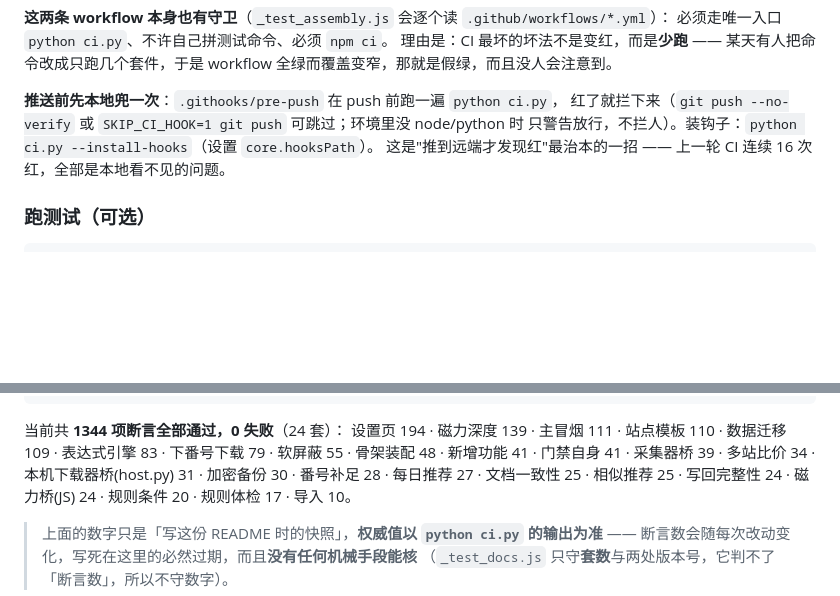
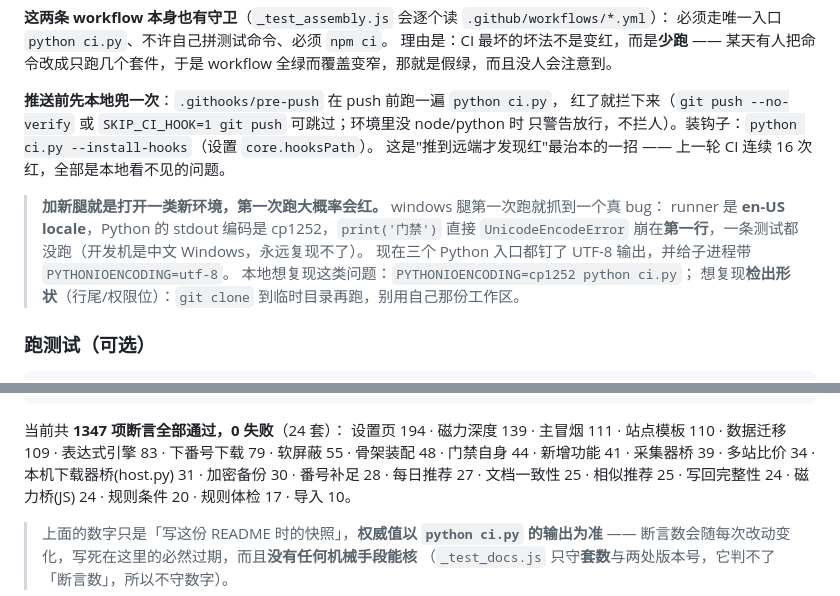
Before and after one commit to LeonZhangDev/sitefilter, a Markdown page: README.md, 2 parts joined by grey strips. Drawn GitHub-style; blank space fills up the shorter version.

````diff
--- a/README.md
+++ b/README.md
@@ -1044,6 +1044,13 @@ workflow 全绿而覆盖变窄，那就是假绿，而且没人会注意到。
 只警告放行，不拦人）。装钩子：`python ci.py --install-hooks`（设置 `core.hooksPath`）。
 这是"推到远端才发现红"最治本的一招 —— 上一轮 CI 连续 16 次红，全部是本地看不见的问题。
 
+> **加新腿就是打开一类新环境，第一次跑大概率会红。** windows 腿第一次跑就抓到一个真 bug：
+> runner 是 **en-US locale**，Python 的 stdout 编码是 cp1252，`print('门禁')` 直接
+> `UnicodeEncodeError` 崩在**第一行**，一条测试都没跑（开发机是中文 Windows，永远复现不了）。
+> 现在三个 Python 入口都钉了 UTF-8 输出，并给子进程带 `PYTHONIOENCODING=utf-8`。
+> 本地想复现这类问题：`PYTHONIOENCODING=cp1252 python ci.py`；
+> 想复现**检出形状**（行尾/权限位）：`git clone` 到临时目录再跑，别用自己那份工作区。
+
 ### 跑测试（可选）
 
 ```bash
@@ -1077,9 +1084,9 @@ python _test_native_host.py     # 本机桥 host.py 的安全边界（纯标准
 python _test_ci_gate.py         # 门禁自身：0 断言判红 / HTML 引用进包 / git 跟踪校验（纯标准库，无需 jsdom）
 ```
 
-当前共 **1344 项断言全部通过，0 失败**（24 套）：
+当前共 **1347 项断言全部通过，0 失败**（24 套）：
 设置页 194 · 磁力深度 139 · 主冒烟 111 · 站点模板 110 · 数据迁移 109 · 表达式引擎 83 ·
-下番号下载 79 · 软屏蔽 55 · 骨架装配 48 · 新增功能 41 · 门禁自身 41 · 采集器桥 39 ·
+下番号下载 79 · 软屏蔽 55 · 骨架装配 48 · 门禁自身 44 · 新增功能 41 · 采集器桥 39 ·
 多站比价 34 · 本机下载器桥(host.py) 31 · 加密备份 30 · 番号补足 28 · 每日推荐 27 ·
 文档一致性 25 · 相似推荐 25 · 写回完整性 24 · 磁力桥(JS) 24 · 规则条件 20 · 规则体检 17 · 导入 10。
 
````
Also changed, not shown: CHANGELOG.md (+19 -0 lines), docs/progress.md (+10 -1 lines).
